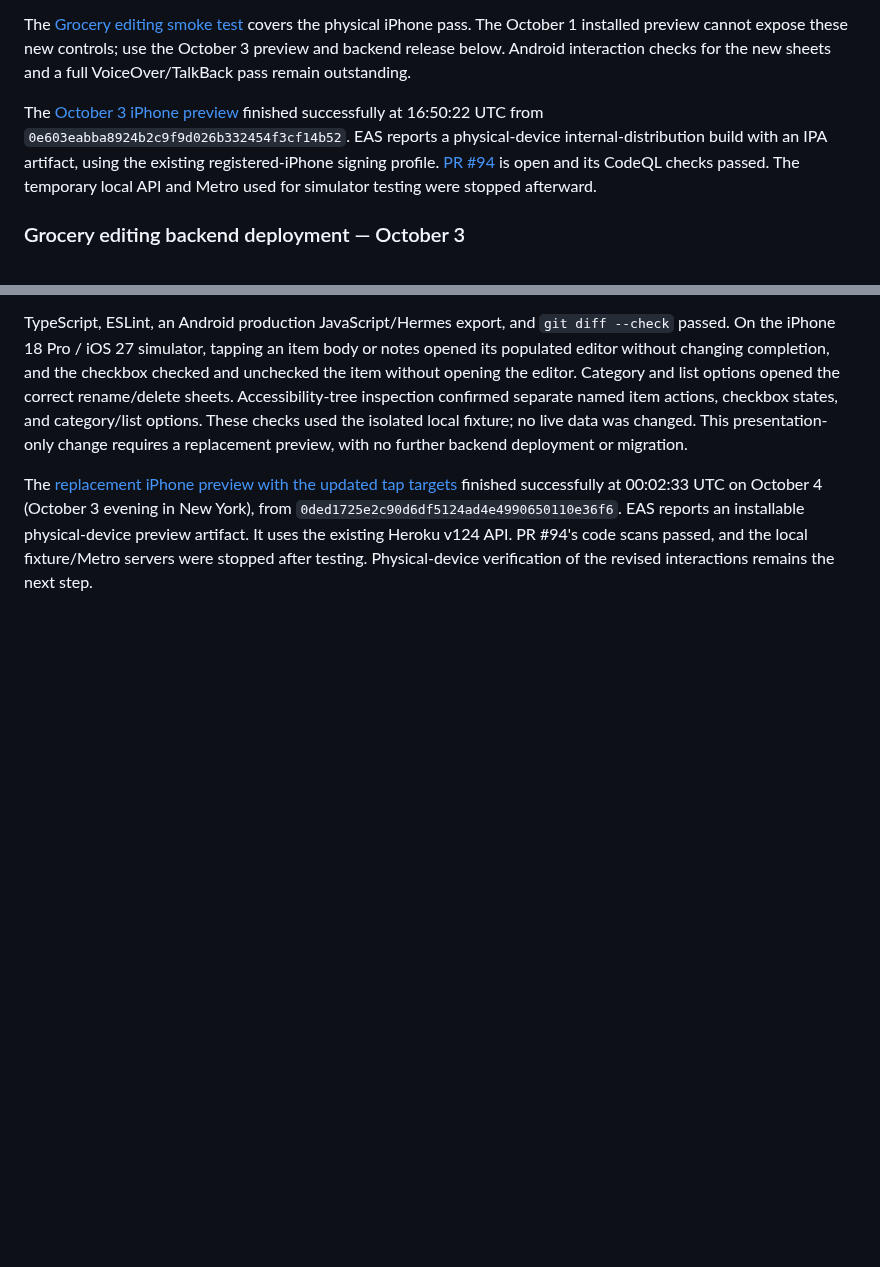
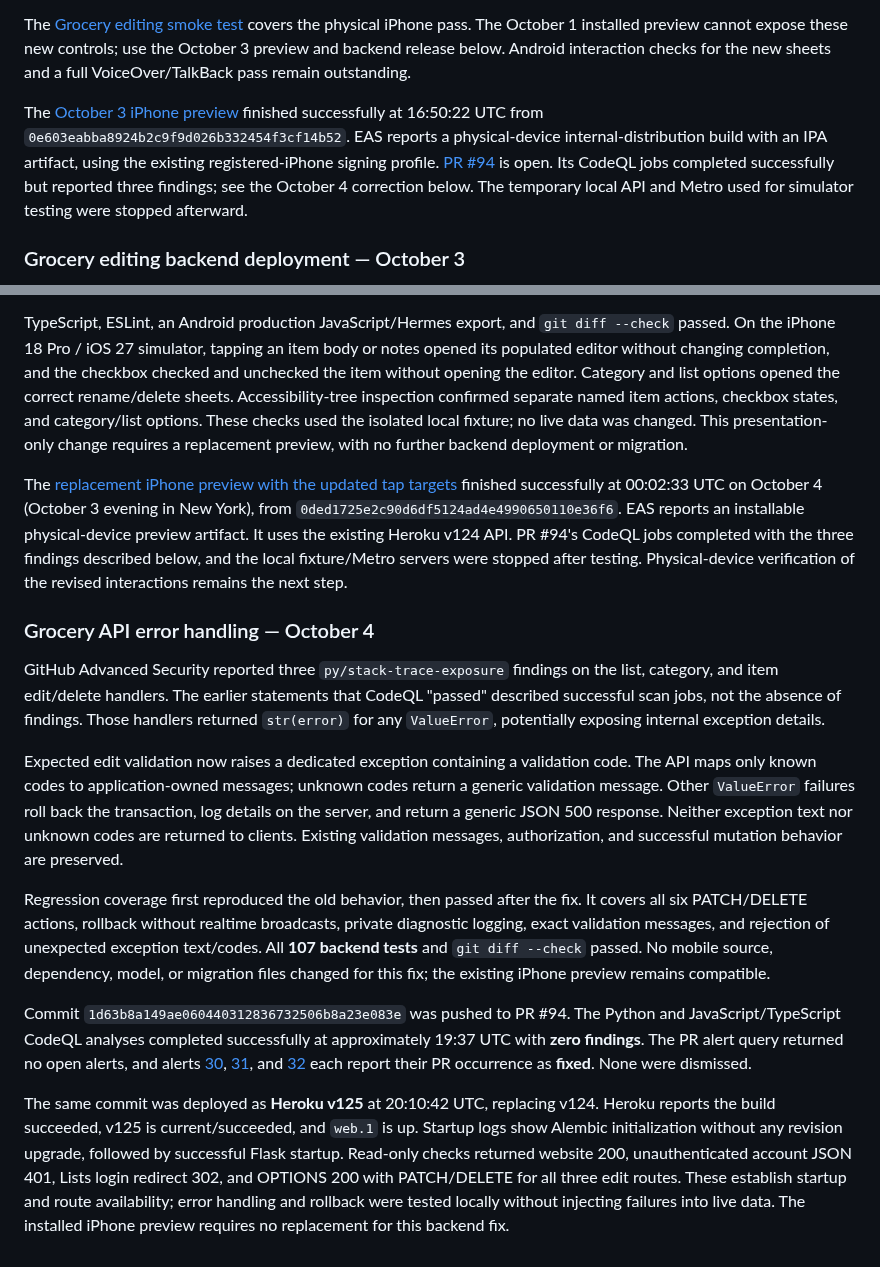
Before and after one commit to Kriordan/personal_portfolio, a Markdown page: docs/mobile-ui-validation.md, 2 parts joined by grey strips. Drawn GitHub-style; blank space fills up the shorter version.

Commit message:
Record Grocery security verification and Heroku release

```diff
--- a/docs/mobile-ui-validation.md
+++ b/docs/mobile-ui-validation.md
@@ -155,7 +155,7 @@ On the iPhone 18 Pro / iOS 27 simulator, a disposable SQLite fixture passed: edi
 
 The [Grocery editing smoke test](grocery-editing-smoke-test.md) covers the physical iPhone pass. The October 1 installed preview cannot expose these new controls; use the October 3 preview and backend release below. Android interaction checks for the new sheets and a full VoiceOver/TalkBack pass remain outstanding.
 
-The [October 3 iPhone preview](https://expo.dev/accounts/kriordan/projects/personal-portfolio/builds/5acf57e2-adcf-43ec-b48f-e22fb7894772) finished successfully at 16:50:22 UTC from `0e603eabba8924b2c9f9d026b332454f3cf14b52`. EAS reports a physical-device internal-distribution build with an IPA artifact, using the existing registered-iPhone signing profile. [PR #94](https://github.com/Kriordan/personal_portfolio/pull/94) is open and its CodeQL checks passed. The temporary local API and Metro used for simulator testing were stopped afterward.
+The [October 3 iPhone preview](https://expo.dev/accounts/kriordan/projects/personal-portfolio/builds/5acf57e2-adcf-43ec-b48f-e22fb7894772) finished successfully at 16:50:22 UTC from `0e603eabba8924b2c9f9d026b332454f3cf14b52`. EAS reports a physical-device internal-distribution build with an IPA artifact, using the existing registered-iPhone signing profile. [PR #94](https://github.com/Kriordan/personal_portfolio/pull/94) is open. Its CodeQL jobs completed successfully but reported three findings; see the October 4 correction below. The temporary local API and Metro used for simulator testing were stopped afterward.
 
 ### Grocery editing backend deployment — October 3
 
@@ -169,4 +169,16 @@ At Keith's request, item rows now have separate sibling touch targets: the check
 
 TypeScript, ESLint, an Android production JavaScript/Hermes export, and `git diff --check` passed. On the iPhone 18 Pro / iOS 27 simulator, tapping an item body or notes opened its populated editor without changing completion, and the checkbox checked and unchecked the item without opening the editor. Category and list options opened the correct rename/delete sheets. Accessibility-tree inspection confirmed separate named item actions, checkbox states, and category/list options. These checks used the isolated local fixture; no live data was changed. This presentation-only change requires a replacement preview, with no further backend deployment or migration.
 
-The [replacement iPhone preview with the updated tap targets](https://expo.dev/accounts/kriordan/projects/personal-portfolio/builds/0b07f387-1894-4cd8-a9f6-dc9e96a9415b) finished successfully at 00:02:33 UTC on October 4 (October 3 evening in New York), from `0ded1725e2c90d6df5124ad4e4990650110e36f6`. EAS reports an installable physical-device preview artifact. It uses the existing Heroku v124 API. PR #94's code scans passed, and the local fixture/Metro servers were stopped after testing. Physical-device verification of the revised interactions remains the next step.
+The [replacement iPhone preview with the updated tap targets](https://expo.dev/accounts/kriordan/projects/personal-portfolio/builds/0b07f387-1894-4cd8-a9f6-dc9e96a9415b) finished successfully at 00:02:33 UTC on October 4 (October 3 evening in New York), from `0ded1725e2c90d6df5124ad4e4990650110e36f6`. EAS reports an installable physical-device preview artifact. It uses the existing Heroku v124 API. PR #94's CodeQL jobs completed with the three findings described below, and the local fixture/Metro servers were stopped after testing. Physical-device verification of the revised interactions remains the next step.
+
+### Grocery API error handling — October 4
+
+GitHub Advanced Security reported three `py/stack-trace-exposure` findings on the list, category, and item edit/delete handlers. The earlier statements that CodeQL "passed" described successful scan jobs, not the absence of findings. Those handlers returned `str(error)` for any `ValueError`, potentially exposing internal exception details.
+
+Expected edit validation now raises a dedicated exception containing a validation code. The API maps only known codes to application-owned messages; unknown codes return a generic validation message. Other `ValueError` failures roll back the transaction, log details on the server, and return a generic JSON 500 response. Neither exception text nor unknown codes are returned to clients. Existing validation messages, authorization, and successful mutation behavior are preserved.
+
+Regression coverage first reproduced the old behavior, then passed after the fix. It covers all six PATCH/DELETE actions, rollback without realtime broadcasts, private diagnostic logging, exact validation messages, and rejection of unexpected exception text/codes. All **107 backend tests** and `git diff --check` passed. No mobile source, dependency, model, or migration files changed for this fix; the existing iPhone preview remains compatible.
+
+Commit `1d63b8a149ae060440312836732506b8a23e083e` was pushed to PR #94. The Python and JavaScript/TypeScript CodeQL analyses completed successfully at approximately 19:37 UTC with **zero findings**. The PR alert query returned no open alerts, and alerts [30](https://github.com/Kriordan/personal_portfolio/security/code-scanning/30), [31](https://github.com/Kriordan/personal_portfolio/security/code-scanning/31), and [32](https://github.com/Kriordan/personal_portfolio/security/code-scanning/32) each report their PR occurrence as **fixed**. None were dismissed.
+
+The same commit was deployed as **Heroku v125** at 20:10:42 UTC, replacing v124. Heroku reports the build succeeded, v125 is current/succeeded, and `web.1` is up. Startup logs show Alembic initialization without any revision upgrade, followed by successful Flask startup. Read-only checks returned website 200, unauthenticated account JSON 401, Lists login redirect 302, and OPTIONS 200 with PATCH/DELETE for all three edit routes. These establish startup and route availability; error handling and rollback were tested locally without injecting failures into live data. The installed iPhone preview requires no replacement for this backend fix.
```
Also changed, not shown: docs/grocery-editing-smoke-test.md (+3 -1 lines).
